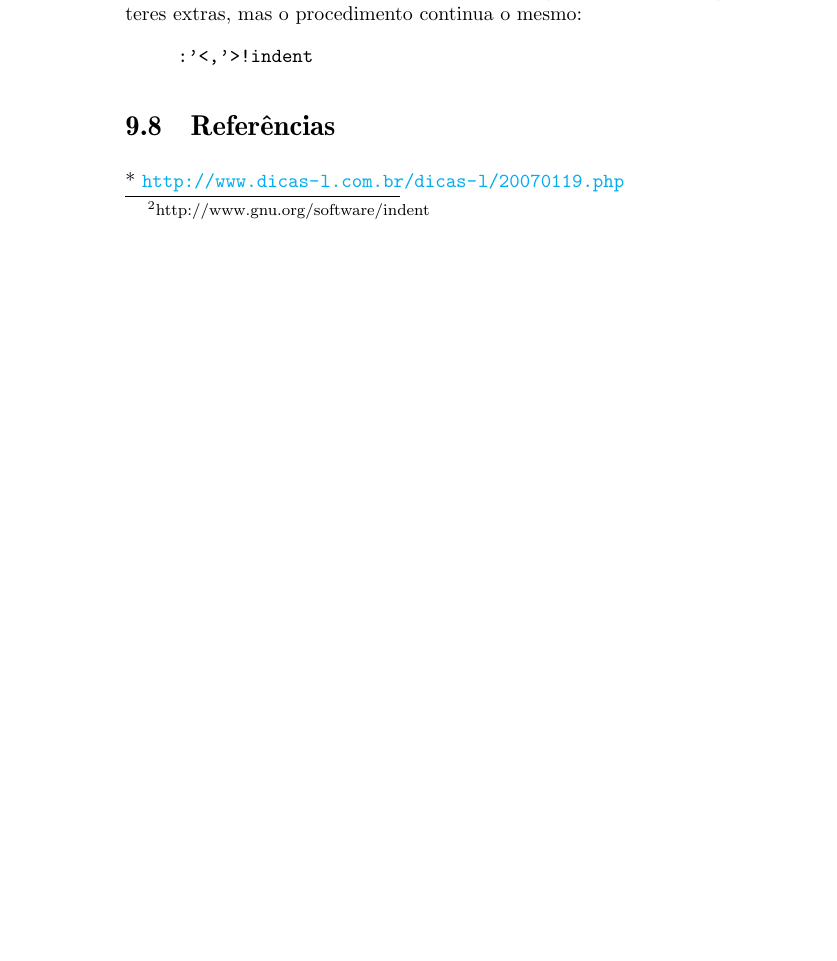
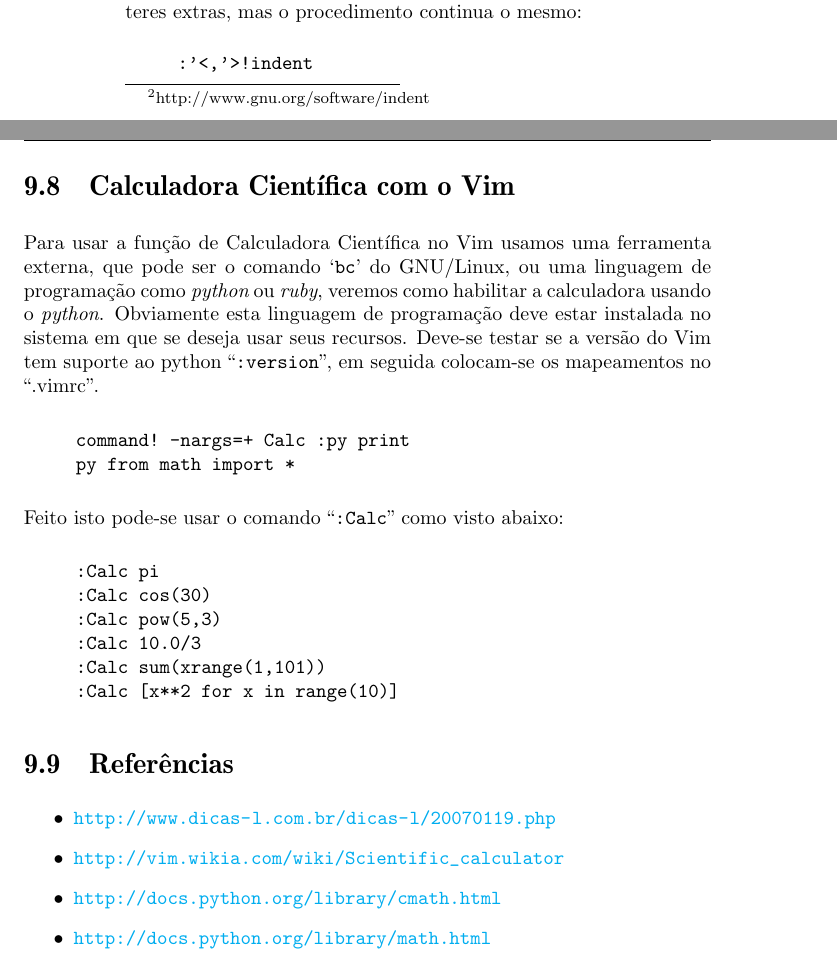
Before and after one commit to voyeg3r/vimbook, a LaTeX thesis (src/vimbook.tex, which reads src/externos.tex): part of page 70 of 112 before the commit and two parts of pages 70 and 71 of 113 after it, the two joined at a grey line, cut so that both start at the same text, the shorter picture padded with empty space. Compiled offline with pdfLaTeX.

Commit message:
adicionada seção 'calculadora científica no Vim'

```diff
--- a/src/externos.tex
+++ b/src/externos.tex
@@ -146,7 +146,41 @@ mas o procedimento continua o mesmo:
 \end{verbatim}
 
 
+\section{Calculadora Científica com o Vim}
+\label{sec:Calculadora Científica com o Vim}
+
+Para usar a função de Calculadora Científica no Vim usamos uma ferramenta
+externa, que pode ser o comando `{\tt bc}' do GNU/Linux, ou uma linguagem de
+programação como {\em python} ou {\em ruby}, veremos como habilitar a
+calculadora usando o {\em python}. Obviamente esta linguagem de programação
+deve estar instalada no sistema em que se deseja usar seus recursos.  Deve-se
+testar se a versão do Vim tem suporte ao python ``\verb+:version+'', em seguida
+colocam-se os mapeamentos no ``.vimrc''.
+
+\begin{verbatim}
+     command! -nargs=+ Calc :py print
+     py from math import *
+\end{verbatim}
+
+Feito isto pode-se usar o comando ``{\tt :Calc}'' como visto abaixo:
+
+\begin{verbatim}
+     :Calc pi
+     :Calc cos(30)
+     :Calc pow(5,3)
+     :Calc 10.0/3
+     :Calc sum(xrange(1,101))
+     :Calc [x**2 for x in range(10)]
+\end{verbatim}
+
+
 \section{Referências}
-* \url{http://www.dicas-l.com.br/dicas-l/20070119.php}
+
+\begin{itemize}
+ \item \url{http://www.dicas-l.com.br/dicas-l/20070119.php}
+ \item \url{http://vim.wikia.com/wiki/Scientific_calculator}
+ \item \url{http://docs.python.org/library/cmath.html}
+ \item \url{http://docs.python.org/library/math.html}
+\end{itemize}
 
 %%%%%%%%%%%%%%%%%%%%%%%%%%%%%%%%%%%%%%%%%%%%%%%%%%%%%%%%%%%%%%%%%%%%%%%%%%%%%%%%
```
